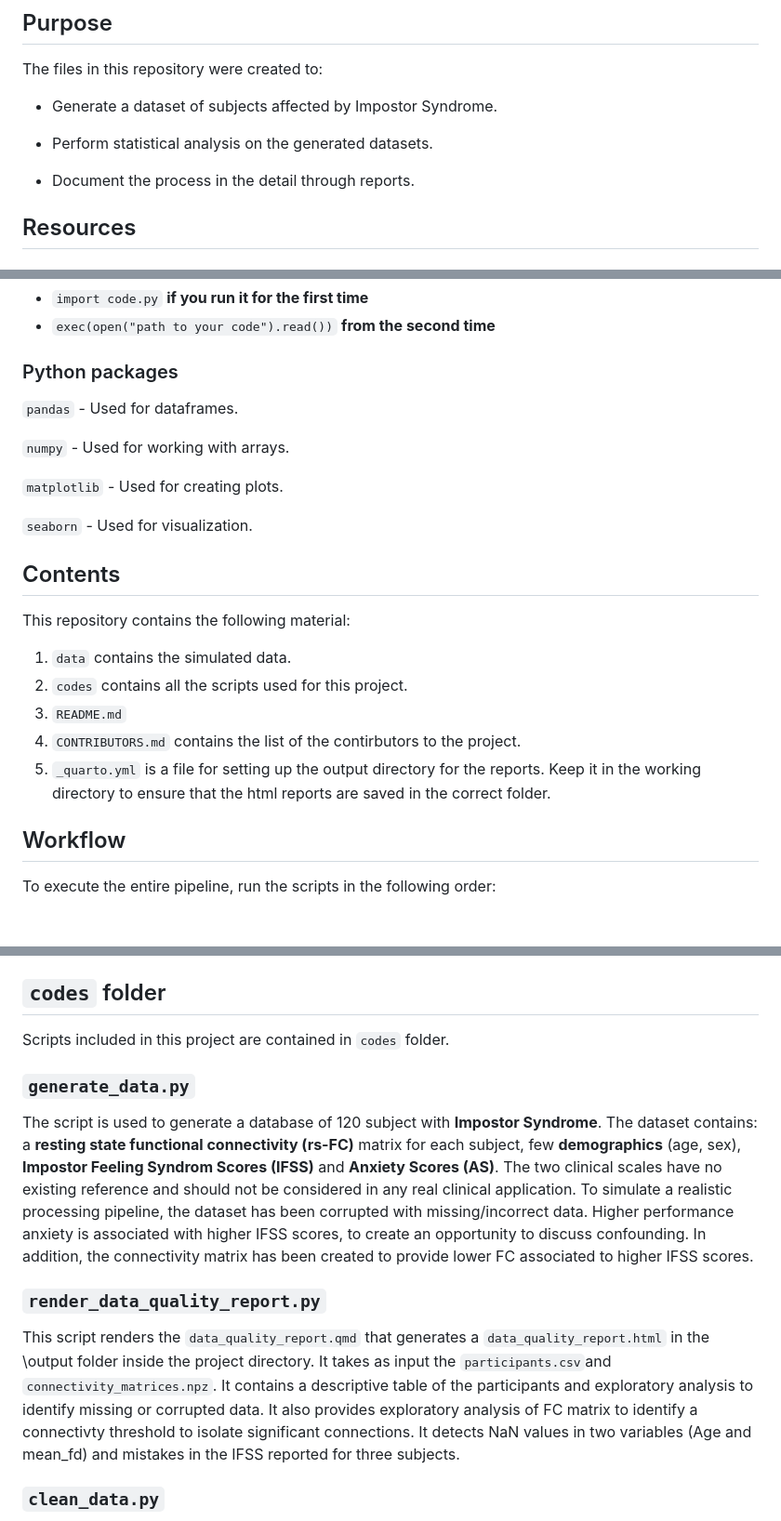
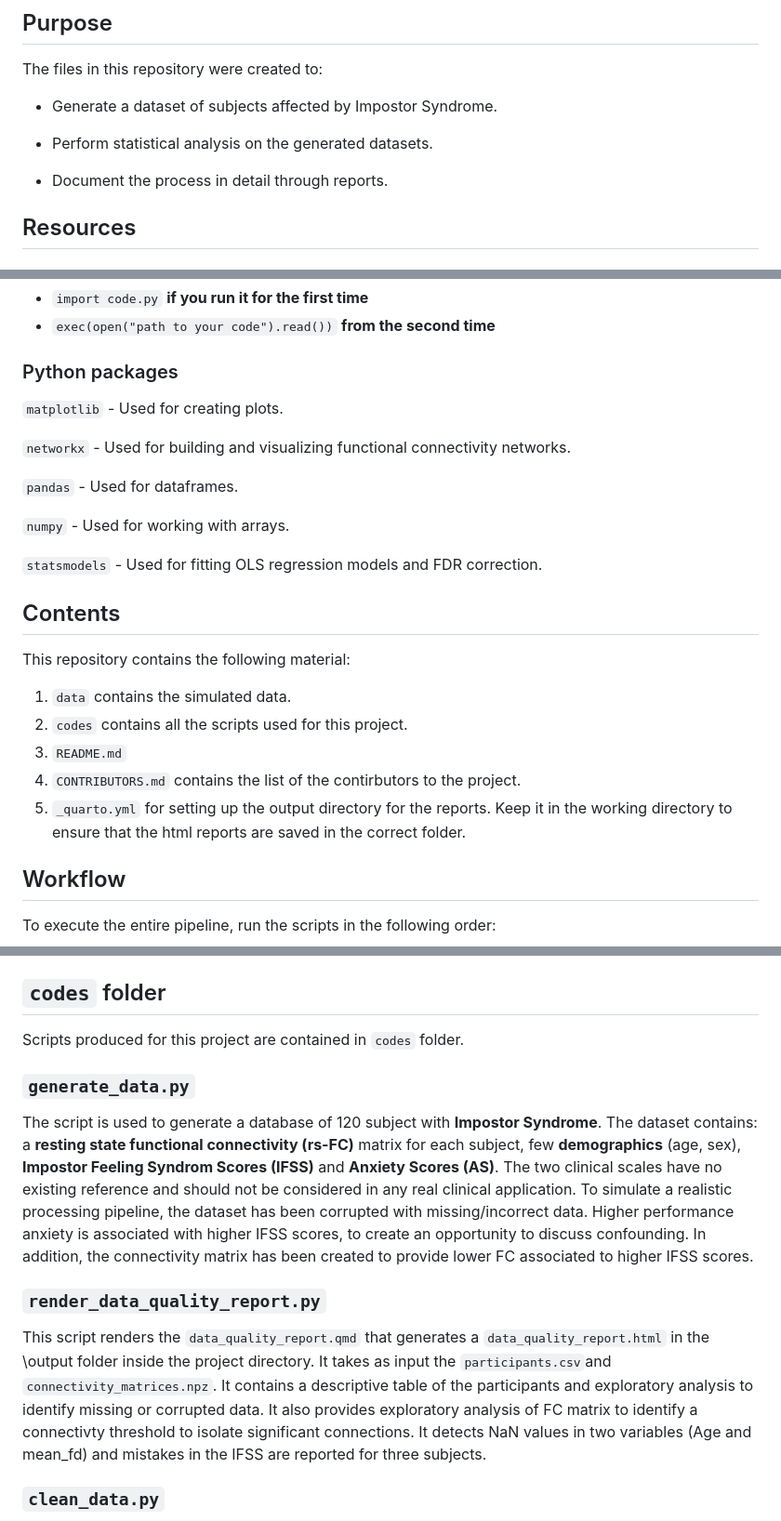
Before and after one commit to ViolaLuppi/git-course-project, a Markdown page: README.md, 3 parts joined by grey strips. Shown at 93% size. GitHub-like rendering; blank space fills up the shorter version.

```diff
--- a/README.md
+++ b/README.md
@@ -10,7 +10,7 @@ The files in this repository were created to:
 
 - Perform statistical analysis on the generated datasets.
 
-- Document the process in the detail through reports.
+- Document the process in detail through reports.
 
 ## Resources
 
@@ -28,14 +28,15 @@ You can run the code from the console using:
 - `exec(open("path to your code").read())` **from the second time**
 
 ### Python packages
+`matplotlib` - Used for creating plots.
+
+`networkx` - Used for building and visualizing functional connectivity networks.
 
 `pandas` - Used for dataframes.
 
 `numpy` - Used for working with arrays.
 
-`matplotlib` - Used for creating plots.
-
-`seaborn` - Used for visualization.
+`statsmodels` - Used for fitting OLS regression models and FDR correction.
 
 ## Contents
 
@@ -45,7 +46,7 @@ This repository contains the following material:
 2.  `codes` contains all the scripts used for this project.
 3.  `README.md`
 4.  `CONTRIBUTORS.md` contains the list of the contirbutors to the project.
-5.  `_quarto.yml` is a file for setting up the output directory for the reports. Keep it in the working directory to ensure that the html reports are saved in the correct folder.
+5.  `_quarto.yml` for setting up the output directory for the reports. Keep it in the working directory to ensure that the html reports are saved in the correct folder.
 
 ## Workflow
 
@@ -60,7 +61,7 @@ To execute the entire pipeline, run the scripts in the following order:
 
 ## `codes` folder
 
-Scripts included in this project are contained in `codes` folder.
+Scripts produced for this project are contained in `codes` folder.
 
 ### `generate_data.py`
 
@@ -68,7 +69,7 @@ The script is used to generate a database of 120 subject with **Impostor Syndrom
 
 ### `render_data_quality_report.py`
 
-This script renders the `data_quality_report.qmd` that generates a `data_quality_report.html` in the \output folder inside the project directory. It takes as input the `participants.csv`and `connectivity_matrices.npz`. It contains a descriptive table of the participants and exploratory analysis to identify missing or corrupted data. It also provides exploratory analysis of FC matrix to identify a connectivty threshold to isolate significant connections. It detects NaN values in two variables (Age and mean_fd) and mistakes in the IFSS reported for three subjects.
+This script renders the `data_quality_report.qmd` that generates a `data_quality_report.html` in the \output folder inside the project directory. It takes as input the `participants.csv`and `connectivity_matrices.npz`. It contains a descriptive table of the participants and exploratory analysis to identify missing or corrupted data. It also provides exploratory analysis of FC matrix to identify a connectivty threshold to isolate significant connections. It detects NaN values in two variables (Age and mean_fd) and mistakes in the IFSS are reported for three subjects.
 
 ### `clean_data.py`
 
```
Also changed, not shown: other parts of README.md (+1 -1 lines).
